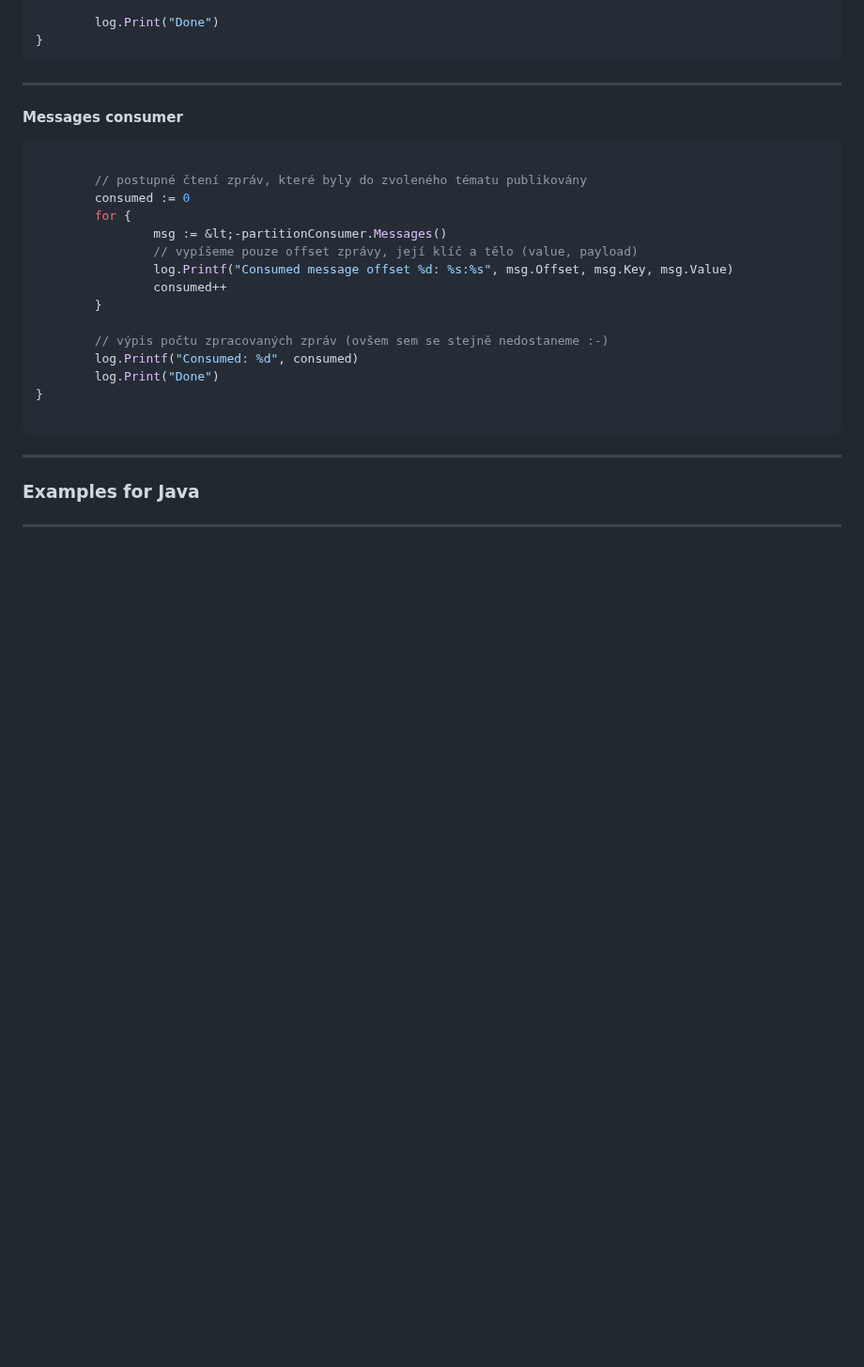
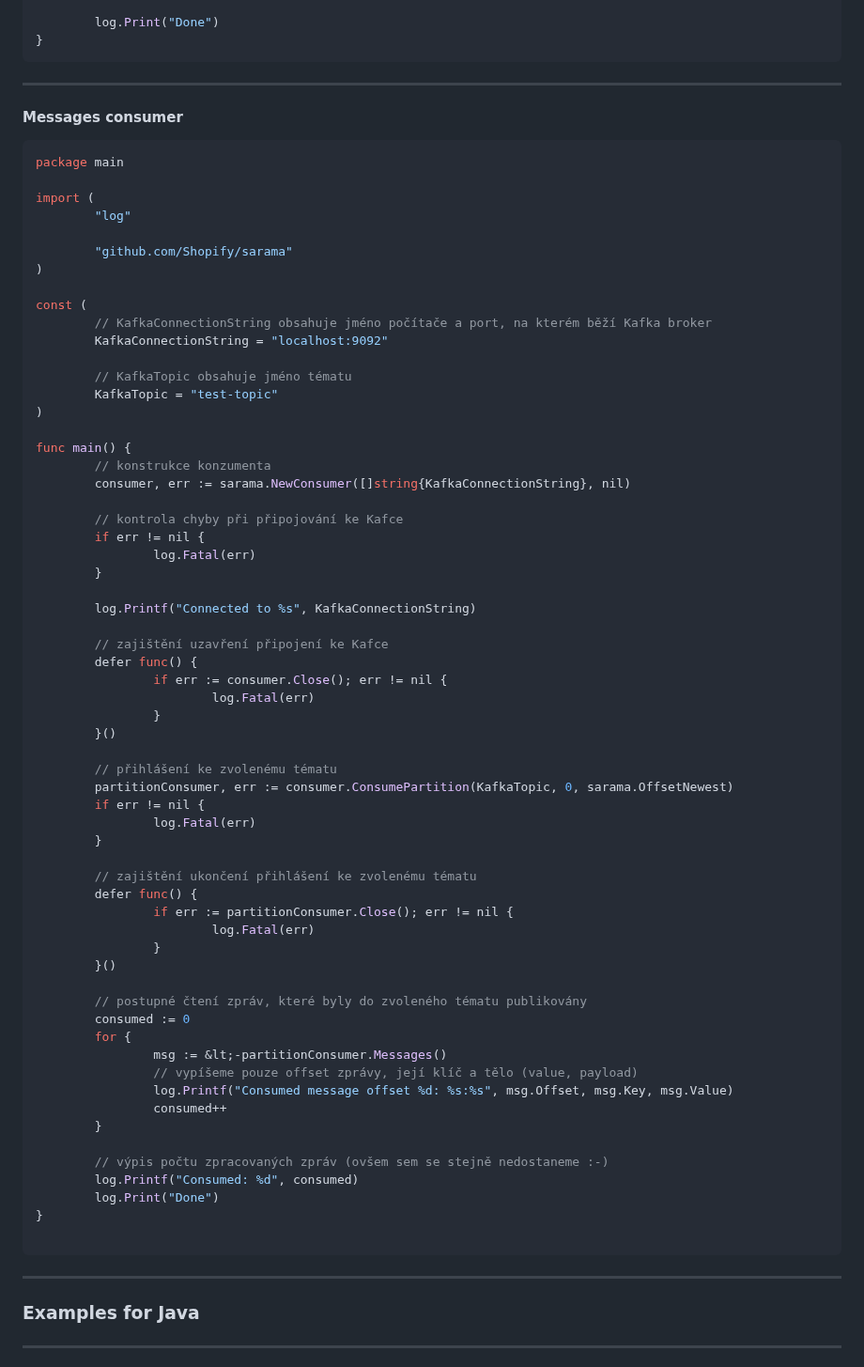
Before and after one commit to tisnik/slides, a Markdown page: docs/kafka.md, the part around the change. Shown at 94% size. GitHub-like rendering; blank space fills up the shorter version.

Commit message:
Apache Kafka: version #23

````diff
--- a/docs/kafka.md
+++ b/docs/kafka.md
@@ -421,6 +421,52 @@ func main() {
 #### Messages consumer
 
 ```go
+package main
+
+import (
+        "log"
+
+        "github.com/Shopify/sarama"
+)
+
+const (
+        // KafkaConnectionString obsahuje jméno počítače a port, na kterém běží Kafka broker
+        KafkaConnectionString = "localhost:9092"
+
+        // KafkaTopic obsahuje jméno tématu
+        KafkaTopic = "test-topic"
+)
+
+func main() {
+        // konstrukce konzumenta
+        consumer, err := sarama.NewConsumer([]string{KafkaConnectionString}, nil)
+
+        // kontrola chyby při připojování ke Kafce
+        if err != nil {
+                log.Fatal(err)
+        }
+
+        log.Printf("Connected to %s", KafkaConnectionString)
+
+        // zajištění uzavření připojení ke Kafce
+        defer func() {
+                if err := consumer.Close(); err != nil {
+                        log.Fatal(err)
+                }
+        }()
+
+        // přihlášení ke zvolenému tématu
+        partitionConsumer, err := consumer.ConsumePartition(KafkaTopic, 0, sarama.OffsetNewest)
+        if err != nil {
+                log.Fatal(err)
+        }
+
+        // zajištění ukončení přihlášení ke zvolenému tématu
+        defer func() {
+                if err := partitionConsumer.Close(); err != nil {
+                        log.Fatal(err)
+                }
+        }()
 
         // postupné čtení zpráv, které byly do zvoleného tématu publikovány
         consumed := 0
````
